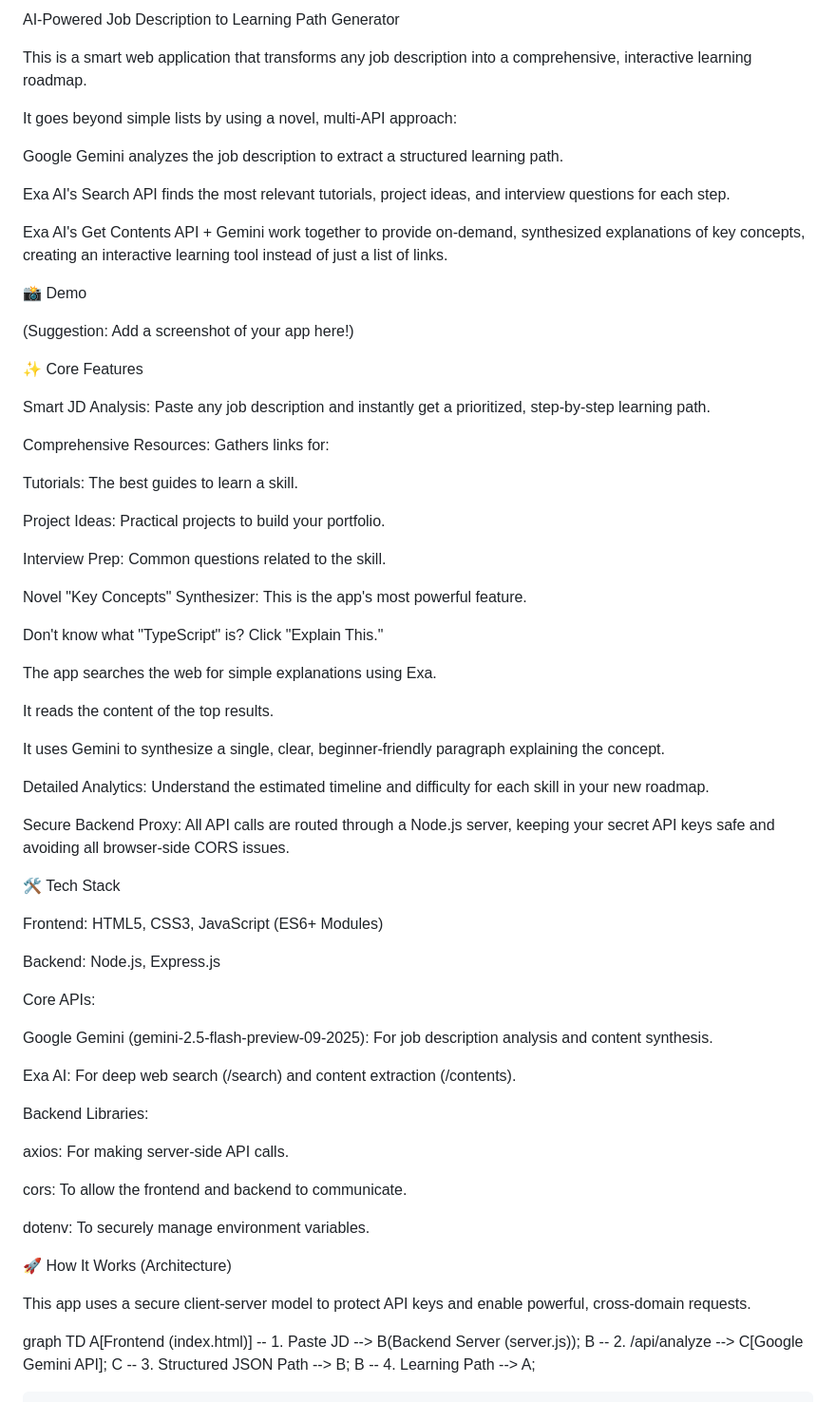
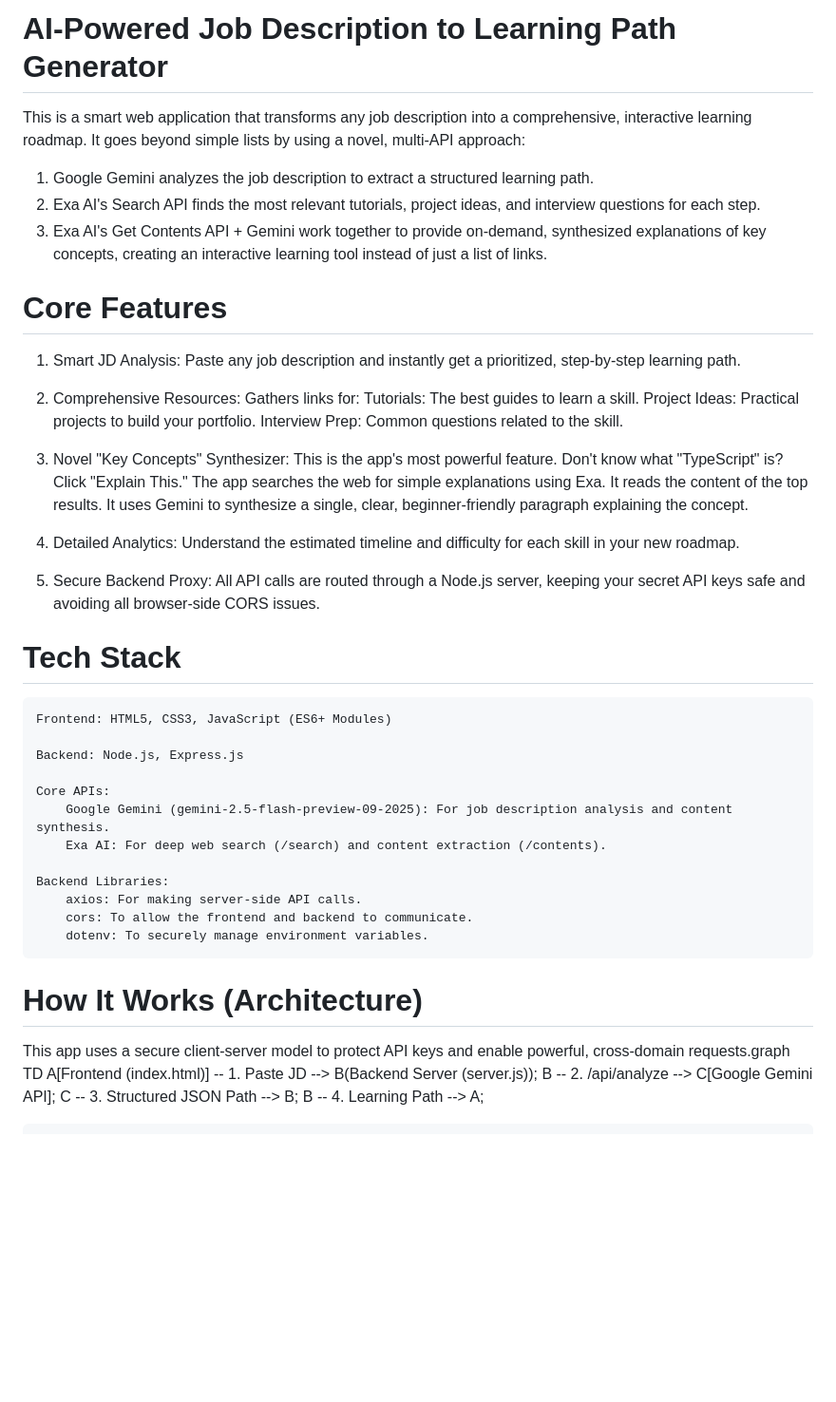
Before and after one commit to akshatkapoor05/ai-learning-path-generator, a Markdown page: README.md, the part around one of its changes. Shown at 95% size. Rendered like a GitHub page; blank space fills up the shorter version.

```diff
--- a/README.md
+++ b/README.md
@@ -1,70 +1,43 @@
-AI-Powered Job Description to Learning Path Generator
+# AI-Powered Job Description to Learning Path Generator
 
 This is a smart web application that transforms any job description into a comprehensive, interactive learning roadmap.
+It goes beyond simple lists by using a novel, multi-API approach:
+1. Google Gemini analyzes the job description to extract a structured learning path.
+2. Exa AI's Search API finds the most relevant tutorials, project ideas, and interview questions for each step.
+3. Exa AI's Get Contents API + Gemini work together to provide on-demand, synthesized explanations of key concepts, creating an interactive learning tool instead of just a list of links.
 
-It goes beyond simple lists by using a novel, multi-API approach:
+# Core Features
+1. Smart JD Analysis: Paste any job description and instantly get a prioritized, step-by-step learning path.
+2. Comprehensive Resources: Gathers links for:
+    Tutorials: The best guides to learn a skill.
+    Project Ideas: Practical projects to build your portfolio.
+    Interview Prep: Common questions related to the skill.
 
-Google Gemini analyzes the job description to extract a structured learning path.
+3. Novel "Key Concepts" Synthesizer: This is the app's most powerful feature.
+    Don't know what "TypeScript" is? Click "Explain This."
+    The app searches the web for simple explanations using Exa.
+    It reads the content of the top results.
+    It uses Gemini to synthesize a single, clear, beginner-friendly paragraph explaining the concept.
 
-Exa AI's Search API finds the most relevant tutorials, project ideas, and interview questions for each step.
+4. Detailed Analytics: Understand the estimated timeline and difficulty for each skill in your new roadmap.
+5. Secure Backend Proxy: All API calls are routed through a Node.js server, keeping your secret API keys safe and avoiding all browser-side CORS issues.
 
-Exa AI's Get Contents API + Gemini work together to provide on-demand, synthesized explanations of key concepts, creating an interactive learning tool instead of just a list of links.
+# Tech Stack
+    Frontend: HTML5, CSS3, JavaScript (ES6+ Modules)
 
-📸 Demo
+    Backend: Node.js, Express.js
 
-(Suggestion: Add a screenshot of your app here!)
+    Core APIs:
+        Google Gemini (gemini-2.5-flash-preview-09-2025): For job description analysis and content synthesis.
+        Exa AI: For deep web search (/search) and content extraction (/contents).
 
-✨ Core Features
+    Backend Libraries:
+        axios: For making server-side API calls.
+        cors: To allow the frontend and backend to communicate.
+        dotenv: To securely manage environment variables.
 
-Smart JD Analysis: Paste any job description and instantly get a prioritized, step-by-step learning path.
-
-Comprehensive Resources: Gathers links for:
-
-Tutorials: The best guides to learn a skill.
-
-Project Ideas: Practical projects to build your portfolio.
-
-Interview Prep: Common questions related to the skill.
-
-Novel "Key Concepts" Synthesizer: This is the app's most powerful feature.
-
-Don't know what "TypeScript" is? Click "Explain This."
-
-The app searches the web for simple explanations using Exa.
-
-It reads the content of the top results.
-
-It uses Gemini to synthesize a single, clear, beginner-friendly paragraph explaining the concept.
-
-Detailed Analytics: Understand the estimated timeline and difficulty for each skill in your new roadmap.
-
-Secure Backend Proxy: All API calls are routed through a Node.js server, keeping your secret API keys safe and avoiding all browser-side CORS issues.
-
-🛠️ Tech Stack
-
-Frontend: HTML5, CSS3, JavaScript (ES6+ Modules)
-
-Backend: Node.js, Express.js
-
-Core APIs:
-
-Google Gemini (gemini-2.5-flash-preview-09-2025): For job description analysis and content synthesis.
-
-Exa AI: For deep web search (/search) and content extraction (/contents).
-
-Backend Libraries:
-
-axios: For making server-side API calls.
-
-cors: To allow the frontend and backend to communicate.
-
-dotenv: To securely manage environment variables.
-
-🚀 How It Works (Architecture)
-
-This app uses a secure client-server model to protect API keys and enable powerful, cross-domain requests.
-
-graph TD
+# How It Works (Architecture)
+This app uses a secure client-server model to protect API keys and enable powerful, cross-domain requests.graph TD
     A[Frontend (index.html)] -- 1. Paste JD --> B(Backend Server (server.js));
     B -- 2. /api/analyze --> C[Google Gemini API];
     C -- 3. Structured JSON Path --> B;
```
Also changed, not shown: other parts of README.md (+8 -35 lines).
